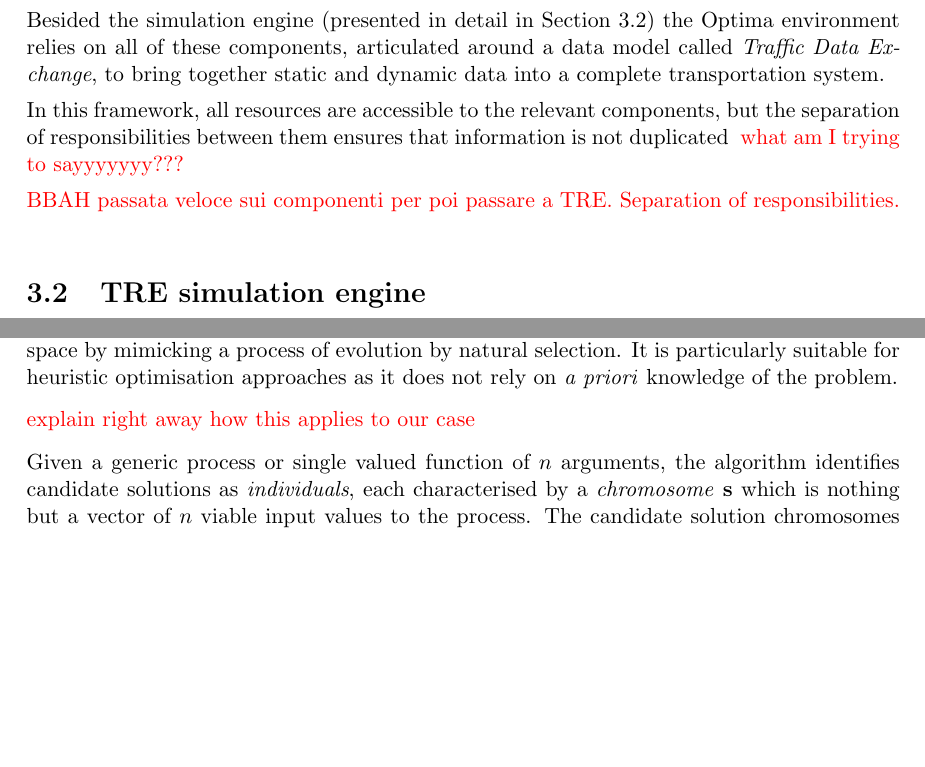
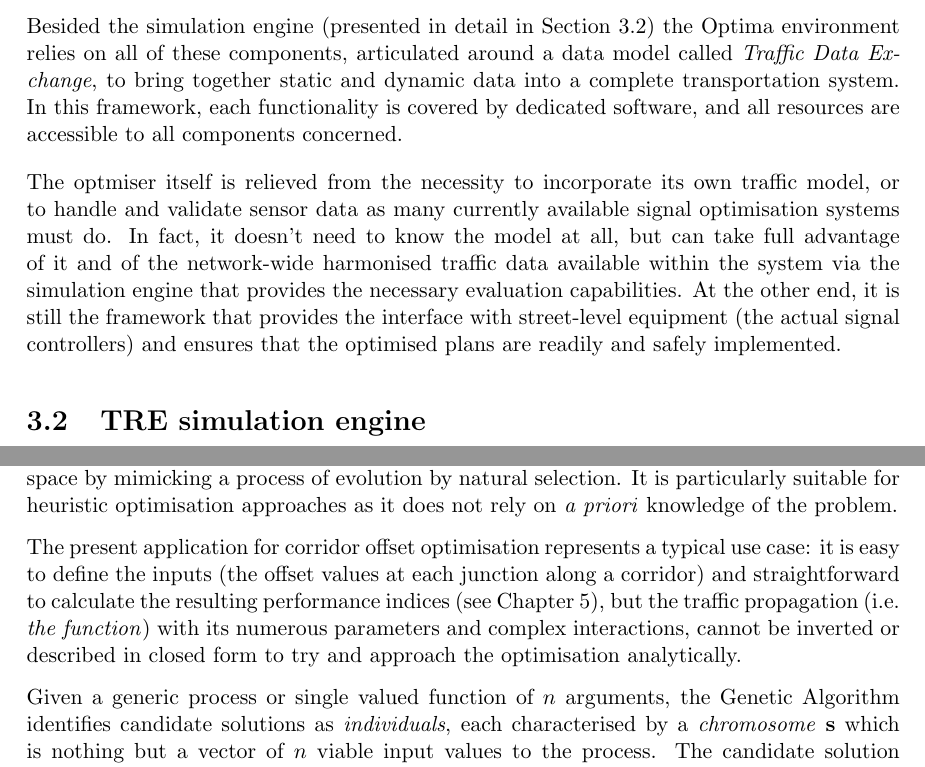
Before and after one commit to pietro-mesch/TESIPHD, a LaTeX thesis (Bozza.tex, which reads chapters/theFramework.tex): two parts of pages 54 and 63 of 83, joined at a grey line, cut so that both start at the same text, the shorter picture padded with empty space. Compiled offline with pdfLaTeX.

Commit message:
venerdi pome

```diff
--- a/chapters/theFramework.tex
+++ b/chapters/theFramework.tex
@@ -23,11 +23,9 @@ The most relevant components of the Optima Real-Time Framework involved in the a
 \fig{htbp}{PIX/optima_genetic.png}{f:optima}{The Optima framework for real time traffic management. Arrows roughly represent the direction of interactions and data exchange between the different components. The optimiser module is shown on the right, directly attached to the simulation engine TRE which it uses for solution evaluation.}{width=\textwidth}
 
 Besided the simulation engine (presented in detail in Section \ref{s:TRE}) the Optima environment relies on all of these components, articulated around a data model called \emph{Traffic Data Exchange}, to bring together static and dynamic data into a complete transportation system.
+In this framework, each functionality is covered by dedicated software, and all resources are accessible to all components concerned.
 
-In this framework, all resources are accessible to the relevant components, but the separation of responsibilities between them ensures that information is not duplicated \todo{what am I trying to sayyyyyyy???}
-
-\todo{BBAH passata veloce sui componenti per poi passare a TRE. Separation of responsibilities.
-}
+The optmiser itself is relieved from the necessity to incorporate its own traffic model, or to handle and validate sensor data as many currently available signal optimisation systems must do. In fact, it doesn't need to know the model at all, but can take full advantage of it and of the network-wide harmonised traffic data available within the system via the simulation engine that provides the necessary evaluation capabilities. At the other end, it is still the framework that provides the interface with street-level equipment (the actual signal controllers) and ensures that the optimised plans are readily and safely implemented.
 
 \section{TRE simulation engine} \label{s:TRE}
 The proposed optimisation method relies on the macrosimulation engine known as TRE, based on the eponymous Dynamic User Equilibrium assignment algorithm.
@@ -226,9 +224,9 @@ If more controllers are involved, they can be ignored (which makes little sense
 \newcommand{\solution}{\mathbf{s}}
 A Genetic Algorithm is an evolutionary computation technique that explores a solution space by mimicking a process of evolution by natural selection. It is particularly suitable for heuristic optimisation approaches as it does not rely on \emph{a priori} knowledge of the problem.
 
-\todo{explain right away how this applies to our case}
+The present application for corridor offset optimisation represents a typical use case: it is easy to define the inputs (the offset values at each junction along a corridor) and straightforward to calculate the resulting performance indices (see Chapter \ref{c:objectives}), but the traffic propagation (i.e. \emph{the function}) with its numerous parameters and complex interactions, cannot be inverted or described in closed form to try and approach the optimisation analytically.
 
-Given a generic process or single valued function of $n$ arguments, the algorithm identifies candidate solutions as \emph{individuals}, each characterised by a \emph{chromosome} $\solution$ which is nothing but a vector of $n$ viable input values to the process. The candidate solution chromosomes are then fed through the process or function to determine the fitness $f$ of the corresponding individual:
+Given a generic process or single valued function of $n$ arguments, the Genetic Algorithm identifies candidate solutions as \emph{individuals}, each characterised by a \emph{chromosome} $\solution$ which is nothing but a vector of $n$ viable input values to the process. The candidate solution chromosomes are then fed through the process or function to determine the fitness $f$ of the corresponding individual:
 \eq{e:gafitness}{
 \omega_i = \phi(\solution_i)\qquad \mathrm{with} \quad
 \solution_i = \left\lbrace s_i^1, s_i^2, \dots s_i^n\right\rbrace
```
Also changed, not shown: chapters/slackband.tex (+1 -1 lines), chapters/theFramework.tex (2 more changed lines).
